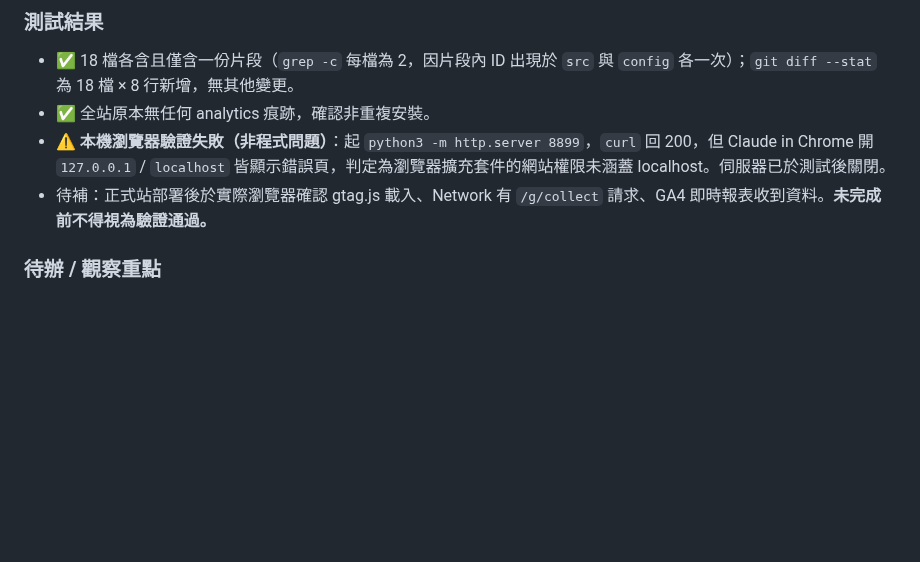
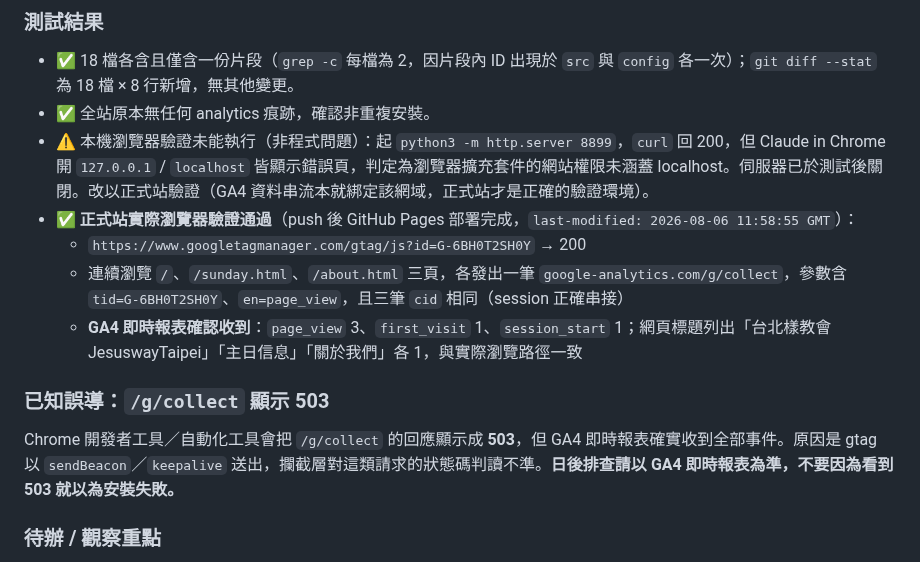
Before and after one commit to jesuswaytaipeisrv/jesuswaytaipei, a Markdown page: CLAUDE.md, the part around the change. Drawn GitHub-style; blank space fills up the shorter version.

Commit message:
docs: 補記 GA4 正式站驗證結果與 /g/collect 503 誤導說明
即時報表確認收到 page_view 3、first_visit 1、session_start 1，
與實際瀏覽的三個頁面一致。記錄 sendBeacon 造成的 503 假象，
避免日後誤判為安裝失敗。

Co-Authored-By: Claude Opus 5 <noreply@anthropic.com>

```diff
--- a/CLAUDE.md
+++ b/CLAUDE.md
@@ -98,8 +98,15 @@
 
 - ✅ 18 檔各含且僅含一份片段（`grep -c` 每檔為 2，因片段內 ID 出現於 `src` 與 `config` 各一次）；`git diff --stat` 為 18 檔 × 8 行新增，無其他變更。
 - ✅ 全站原本無任何 analytics 痕跡，確認非重複安裝。
-- ⚠️ **本機瀏覽器驗證失敗（非程式問題）**：起 `python3 -m http.server 8899`，`curl` 回 200，但 Claude in Chrome 開 `127.0.0.1` / `localhost` 皆顯示錯誤頁，判定為瀏覽器擴充套件的網站權限未涵蓋 localhost。伺服器已於測試後關閉。
-- 待補：正式站部署後於實際瀏覽器確認 gtag.js 載入、Network 有 `/g/collect` 請求、GA4 即時報表收到資料。**未完成前不得視為驗證通過。**
+- ⚠️ 本機瀏覽器驗證未能執行（非程式問題）：起 `python3 -m http.server 8899`，`curl` 回 200，但 Claude in Chrome 開 `127.0.0.1` / `localhost` 皆顯示錯誤頁，判定為瀏覽器擴充套件的網站權限未涵蓋 localhost。伺服器已於測試後關閉。改以正式站驗證（GA4 資料串流本就綁定該網域，正式站才是正確的驗證環境）。
+- ✅ **正式站實際瀏覽器驗證通過**（push 後 GitHub Pages 部署完成，`last-modified: 2026-08-06 11:58:55 GMT`）：
+  - `https://www.googletagmanager.com/gtag/js?id=G-6BH0T2SH0Y` → 200
+  - 連續瀏覽 `/`、`/sunday.html`、`/about.html` 三頁，各發出一筆 `google-analytics.com/g/collect`，參數含 `tid=G-6BH0T2SH0Y`、`en=page_view`，且三筆 `cid` 相同（session 正確串接）
+  - **GA4 即時報表確認收到**：`page_view` 3、`first_visit` 1、`session_start` 1；網頁標題列出「台北樣教會 JesuswayTaipei」「主日信息」「關於我們」各 1，與實際瀏覽路徑一致
+
+### 已知誤導：`/g/collect` 顯示 503
+
+Chrome 開發者工具／自動化工具會把 `/g/collect` 的回應顯示成 **503**，但 GA4 即時報表確實收到全部事件。原因是 gtag 以 `sendBeacon`／`keepalive` 送出，攔截層對這類請求的狀態碼判讀不準。**日後排查請以 GA4 即時報表為準，不要因為看到 503 就以為安裝失敗。**
 
 ### 待辦 / 觀察重點
 
```
